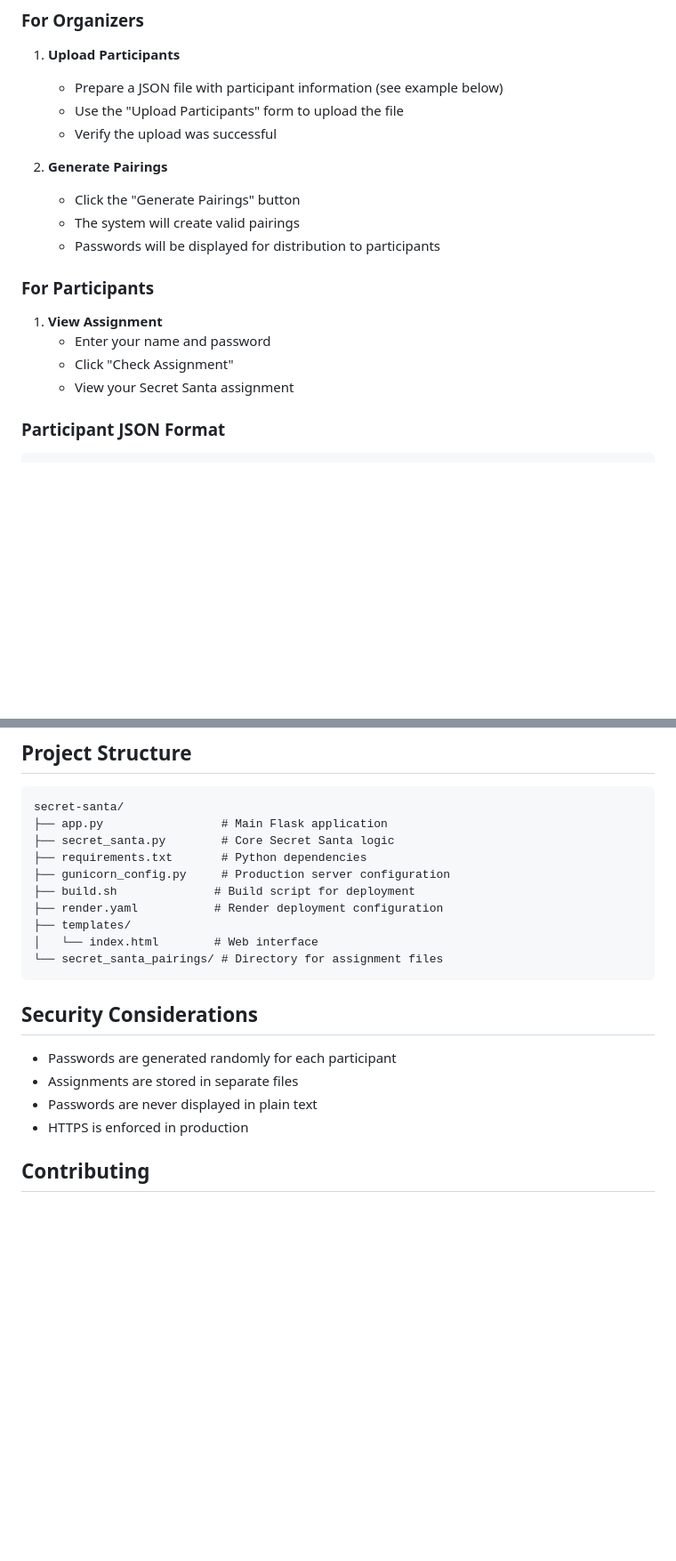
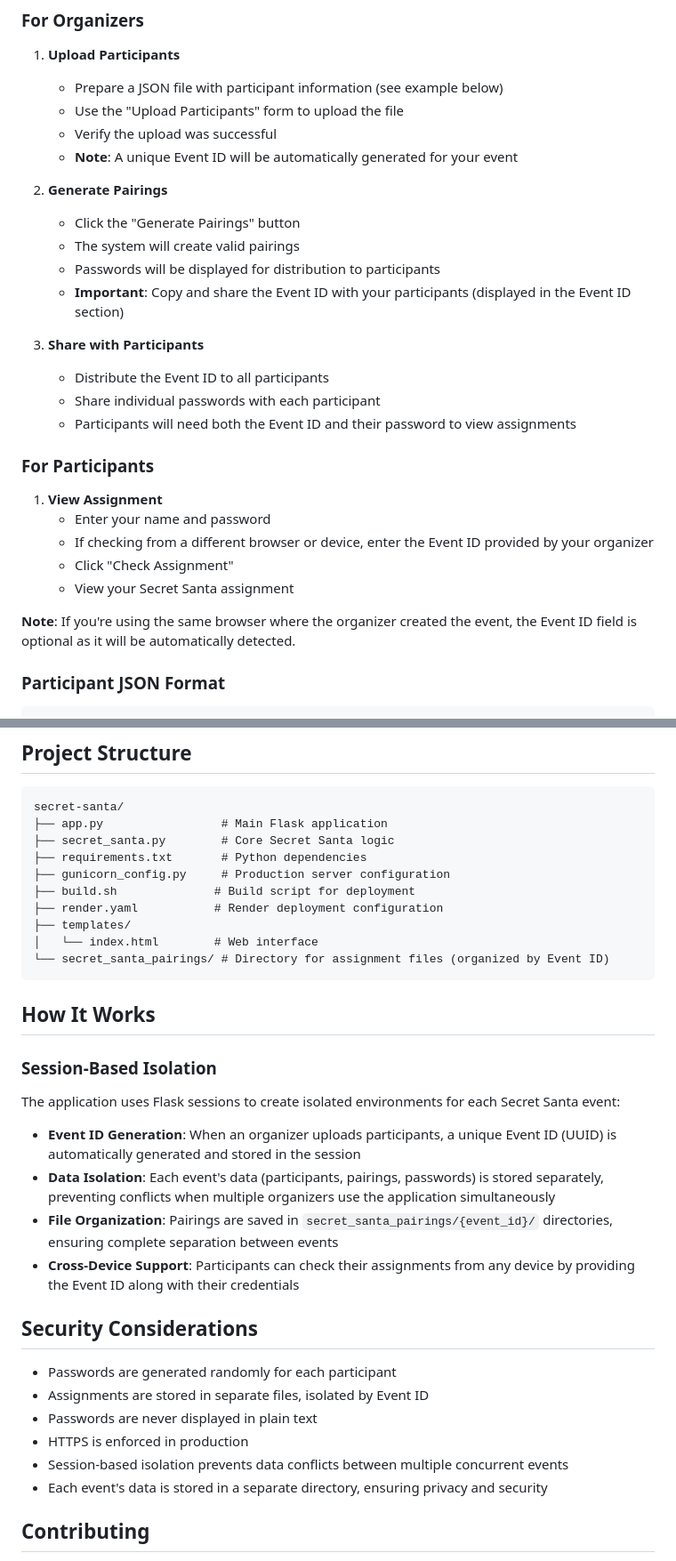
Before and after one commit to stratzoomer/secret-santa, a Markdown page: README.md, 2 parts joined by grey strips. Shown at 89% size. Drawn GitHub-style; blank space fills up the shorter version.

````diff
--- a/README.md
+++ b/README.md
@@ -64,18 +72,28 @@ http://localhost:5000
    - Prepare a JSON file with participant information (see example below)
    - Use the "Upload Participants" form to upload the file
    - Verify the upload was successful
+   - **Note**: A unique Event ID will be automatically generated for your event
 
 2. **Generate Pairings**
    - Click the "Generate Pairings" button
    - The system will create valid pairings
    - Passwords will be displayed for distribution to participants
+   - **Important**: Copy and share the Event ID with your participants (displayed in the Event ID section)
+
+3. **Share with Participants**
+   - Distribute the Event ID to all participants
+   - Share individual passwords with each participant
+   - Participants will need both the Event ID and their password to view assignments
 
 ### For Participants
 
 1. **View Assignment**
    - Enter your name and password
+   - If checking from a different browser or device, enter the Event ID provided by your organizer
    - Click "Check Assignment"
    - View your Secret Santa assignment
+
+**Note**: If you're using the same browser where the organizer created the event, the Event ID field is optional as it will be automatically detected.
 
 ### Participant JSON Format
 
@@ -157,15 +175,28 @@ secret-santa/
 ├── render.yaml           # Render deployment configuration
 ├── templates/
 │   └── index.html        # Web interface
-└── secret_santa_pairings/ # Directory for assignment files
+└── secret_santa_pairings/ # Directory for assignment files (organized by Event ID)
 ```
+
+## How It Works
+
+### Session-Based Isolation
+
+The application uses Flask sessions to create isolated environments for each Secret Santa event:
+
+- **Event ID Generation**: When an organizer uploads participants, a unique Event ID (UUID) is automatically generated and stored in the session
+- **Data Isolation**: Each event's data (participants, pairings, passwords) is stored separately, preventing conflicts when multiple organizers use the application simultaneously
+- **File Organization**: Pairings are saved in `secret_santa_pairings/{event_id}/` directories, ensuring complete separation between events
+- **Cross-Device Support**: Participants can check their assignments from any device by providing the Event ID along with their credentials
 
 ## Security Considerations
 
 - Passwords are generated randomly for each participant
-- Assignments are stored in separate files
+- Assignments are stored in separate files, isolated by Event ID
 - Passwords are never displayed in plain text
 - HTTPS is enforced in production
+- Session-based isolation prevents data conflicts between multiple concurrent events
+- Each event's data is stored in a separate directory, ensuring privacy and security
 
 ## Contributing
 
````
Also changed, not shown: other parts of README.md (+8 -0 lines).
